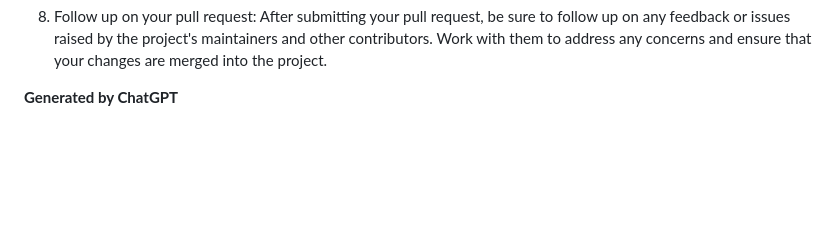
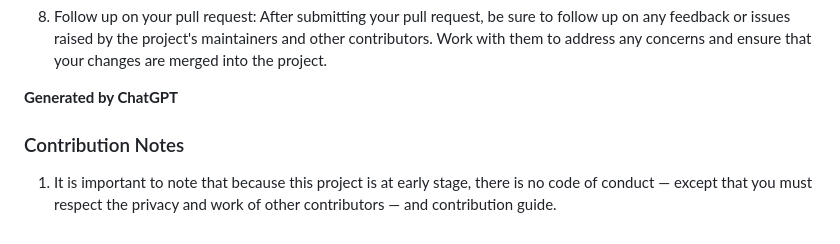
Before and after one commit to VictorOhachor/PoetPiece, a Markdown page: README.md, the part around the change. Drawn GitHub-style; blank space fills up the shorter version.

```diff
--- a/README.md
+++ b/README.md
@@ -68,3 +68,7 @@ In summary, to contribute to any open-source project on the internet:
 7. Follow up on your pull request: After submitting your pull request, be sure to follow up on any feedback or issues raised by the project's maintainers and other contributors. Work with them to address any concerns and ensure that your changes are merged into the project.
 
 <p align="end"><strong>Generated by ChatGPT</strong></p>
+
+### Contribution Notes
+
+1. It is important to note that because this project is at early stage, there is no code of conduct &mdash; except that you must respect the privacy and work of other contributors &mdash; and contribution guide.
```
